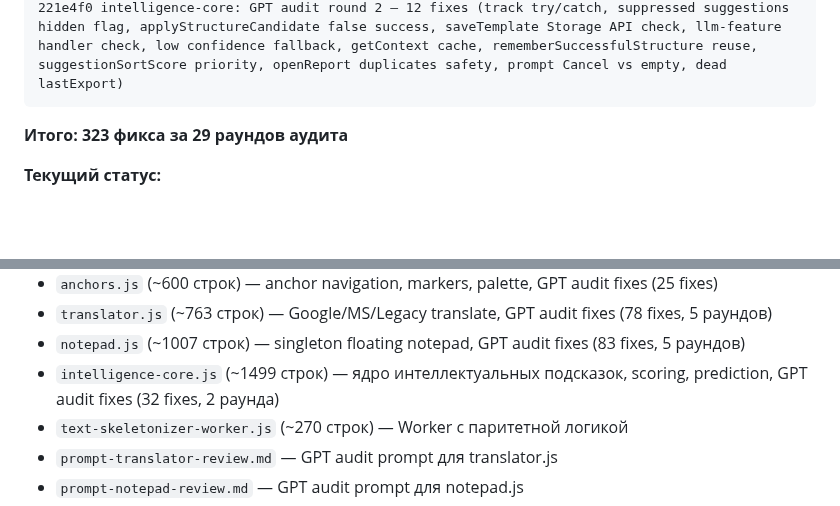
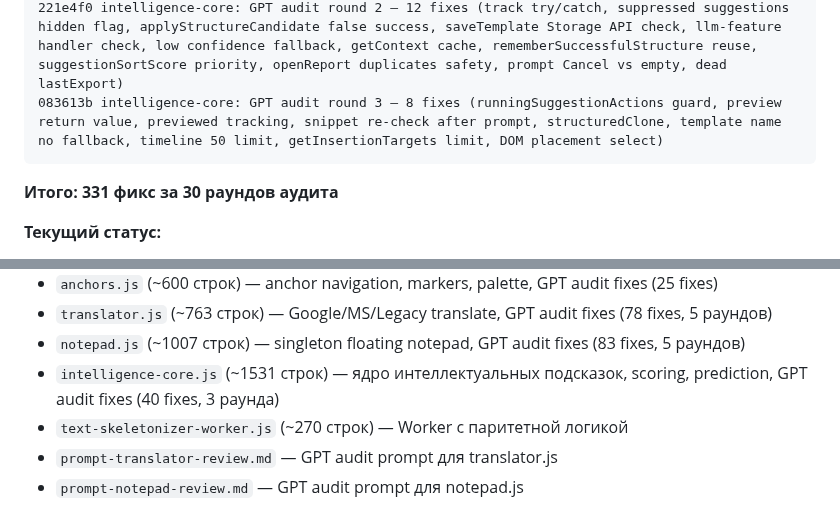
Before and after one commit to VVSh-st/paste-copy, a Markdown page: HANDOFF.md, 2 parts joined by grey strips. GitHub-like rendering; blank space fills up the shorter version.

Commit message:
docs: update HANDOFF.md — intelligence-core round 3 (8 fixes, 331 total)

````diff
--- a/HANDOFF.md
+++ b/HANDOFF.md
@@ -133,9 +133,10 @@ f2b78f1 notepad: GPT audit round 4 — 13 fixes (closeNotepad pushHistory, MAX_H
 aaef441 notepad: GPT audit round 5 — 8 fixes (_openRenameOnTab sync, ondblclick simplify, undo/redo/input clears translateOriginal, restore pushHistory, minimize flush, clearBtn input event, _syncActiveTabValue helper, viewport margin, keydown early returns)
 05100bb intelligence-core: GPT audit round 1 — 20 fixes (safeCall wrapper, refresh try/catch, editSessions cleanup, stableStringify cycles, hasMeaningfulDiff, acceptSuggestion post-check, template tracking, sanitizeUserTitle, snippet Set, prepareSuggestions Set, findSnippetCandidate linear, computeFinality single pass, applyStructureCandidate order, dismissSuggestion by hash, escapeHtml label, scheduleRefresh min interval, trackEdit cleanup, getSuggestions copy, preferredColumn recursive)
 221e4f0 intelligence-core: GPT audit round 2 — 12 fixes (track try/catch, suppressed suggestions hidden flag, applyStructureCandidate false success, saveTemplate Storage API check, llm-feature handler check, low confidence fallback, getContext cache, rememberSuccessfulStructure reuse, suggestionSortScore priority, openReport duplicates safety, prompt Cancel vs empty, dead lastExport)
+083613b intelligence-core: GPT audit round 3 — 8 fixes (runningSuggestionActions guard, preview return value, previewed tracking, snippet re-check after prompt, structuredClone, template name no fallback, timeline 50 limit, getInsertionTargets limit, DOM placement select)
 ```
 
-**Итого: 323 фикса за 29 раундов аудита**
+**Итого: 331 фикс за 30 раундов аудита**
 
 **Текущий статус:**
 - ✅ blocks.js: аудит завершён
@@ -295,7 +296,7 @@ eb8c01f feat: flowchart query menu — 5 presets, custom input, history with FIF
 - `anchors.js` (~600 строк) — anchor navigation, markers, palette, GPT audit fixes (25 fixes)
 - `translator.js` (~763 строк) — Google/MS/Legacy translate, GPT audit fixes (78 fixes, 5 раундов)
 - `notepad.js` (~1007 строк) — singleton floating notepad, GPT audit fixes (83 fixes, 5 раундов)
-- `intelligence-core.js` (~1499 строк) — ядро интеллектуальных подсказок, scoring, prediction, GPT audit fixes (32 fixes, 2 раунда)
+- `intelligence-core.js` (~1531 строк) — ядро интеллектуальных подсказок, scoring, prediction, GPT audit fixes (40 fixes, 3 раунда)
 - `text-skeletonizer-worker.js` (~270 строк) — Worker с паритетной логикой
 - `prompt-translator-review.md` — GPT audit prompt для translator.js
 - `prompt-notepad-review.md` — GPT audit prompt для notepad.js
````
